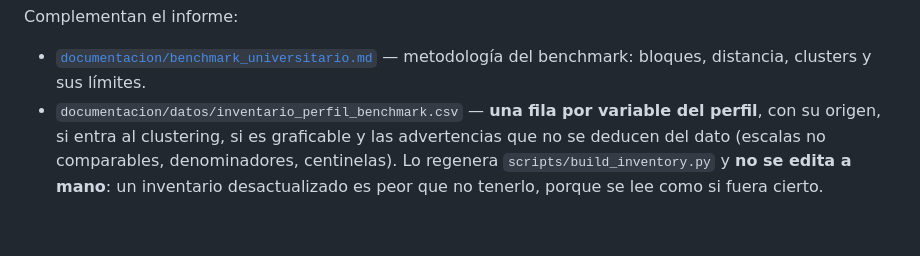
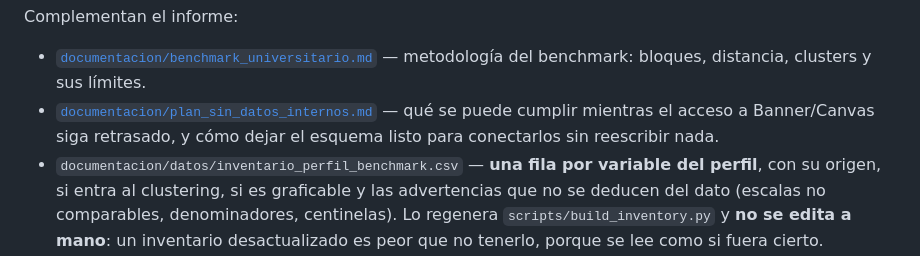
Before and after one commit to yerkocp28/Analitica_Estudiantes, a Markdown page: README.md, the part around the change. Rendered like a GitHub page; blank space fills up the shorter version.

```diff
--- a/README.md
+++ b/README.md
@@ -555,6 +555,9 @@ Complementan el informe:
 
 - [`documentacion/benchmark_universitario.md`](documentacion/benchmark_universitario.md)
   — metodología del benchmark: bloques, distancia, clusters y sus límites.
+- [`documentacion/plan_sin_datos_internos.md`](documentacion/plan_sin_datos_internos.md)
+  — qué se puede cumplir mientras el acceso a Banner/Canvas siga retrasado, y
+  cómo dejar el esquema listo para conectarlos sin reescribir nada.
 - `documentacion/datos/inventario_perfil_benchmark.csv` — **una fila por
   variable del perfil**, con su origen, si entra al clustering, si es graficable
   y las advertencias que no se deducen del dato (escalas no comparables,
```
Also changed, not shown: documentacion/plan_sin_datos_internos.md (added, +254 -0 lines).
